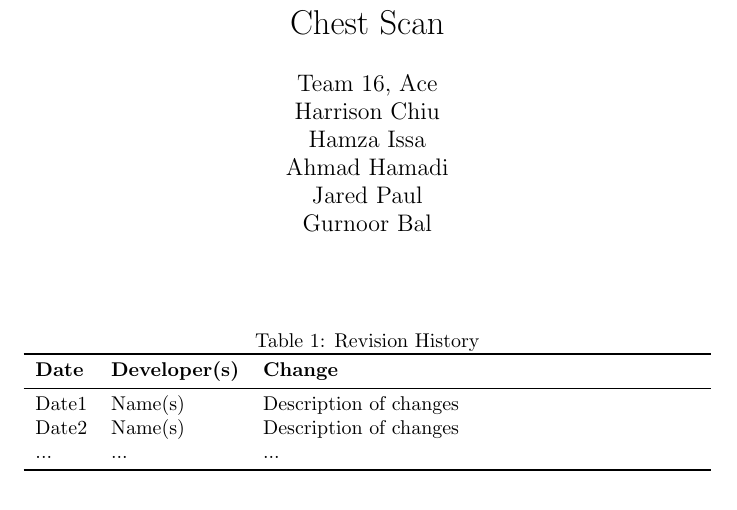
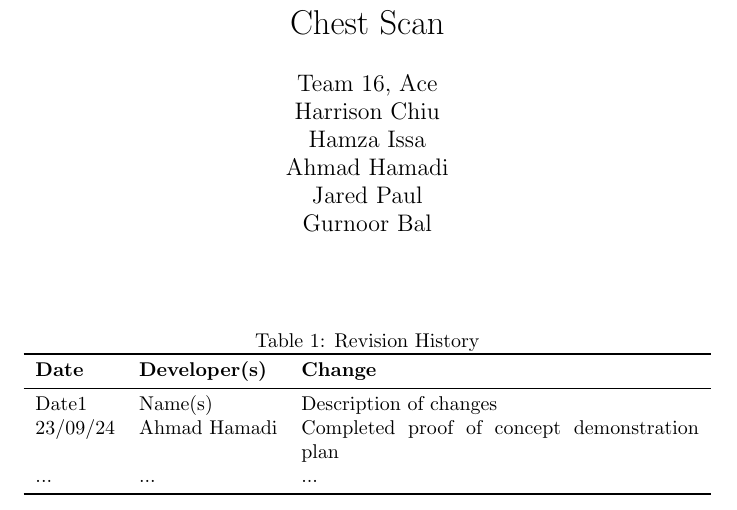
Before and after one commit to harrisonchiu/xray, a LaTeX document (docs/DevelopmentPlan/DevelopmentPlan.tex): part of page 1 of 7, cut so that both start at the same text. Compiled offline with pdfLaTeX.

Commit message:
added descritopn of changes

```diff
--- a/docs/DevelopmentPlan/DevelopmentPlan.tex
+++ b/docs/DevelopmentPlan/DevelopmentPlan.tex
@@ -23,7 +23,7 @@
 \textbf{Date} & \textbf{Developer(s)} & \textbf{Change}\\
 \midrule
 Date1 & Name(s) & Description of changes\\
-Date2 & Name(s) & Description of changes\\
+23/09/24 & Ahmad Hamadi & Completed proof of concept demonstration plan\\
 ... & ... & ...\\
 \bottomrule
 \end{tabularx}
```
